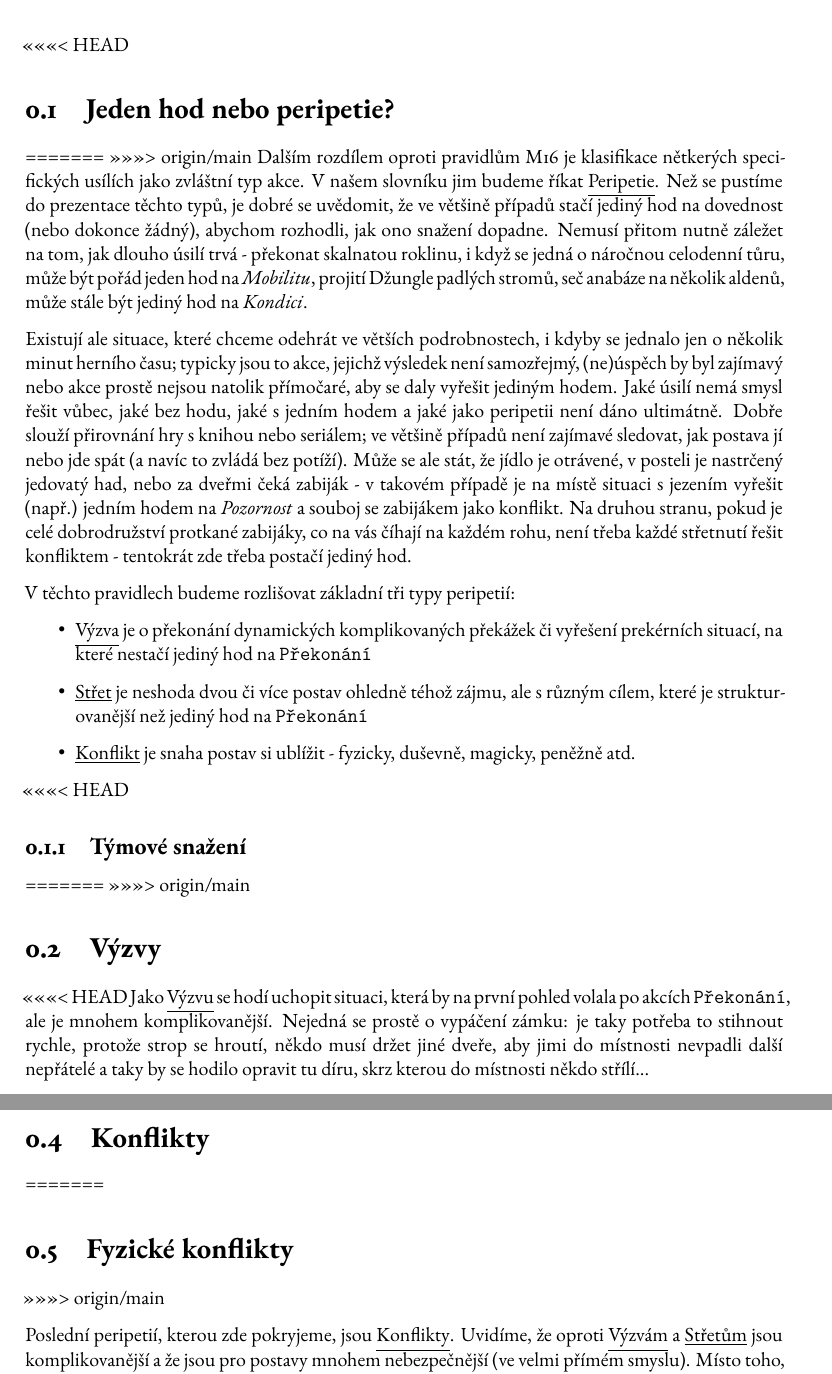
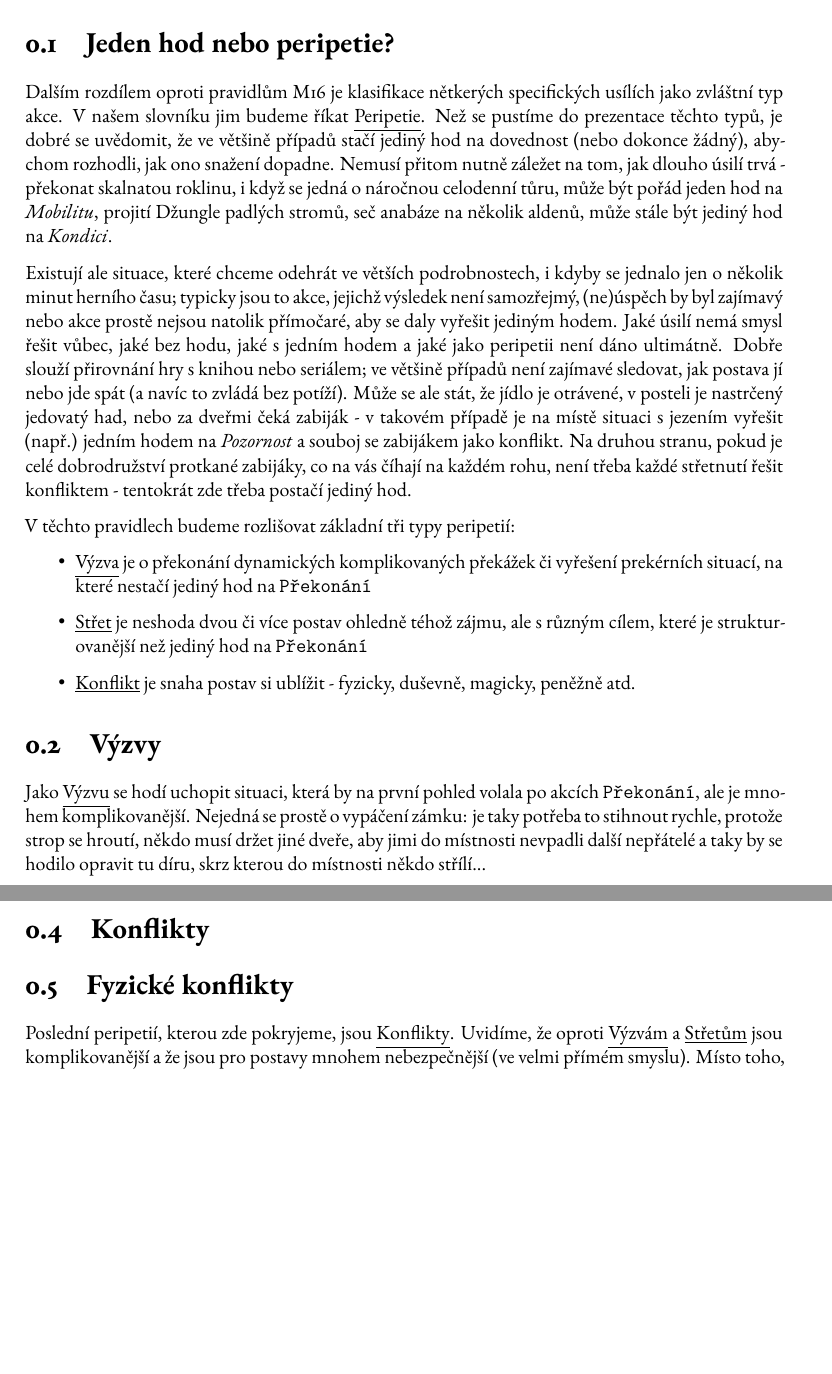
Before and after one commit to moschehaus/fate-core-asterion-hack, a LaTeX document (chapters/strety.tex): two parts of pages 1 and 5 of 6, joined at a grey line, cut at the place of the change, the shorter picture padded with empty space. Compiled offline with XeLaTeX.

Commit message:
oprava merge

```diff
--- a/chapters/strety.tex
+++ b/chapters/strety.tex
@@ -2,12 +2,10 @@
 \graphicspath{{\subfix{../graphics/}}}
 \begin{document}
 
-<<<<<<< HEAD
+
 \section{Jeden hod nebo peripetie?}
 \label{sec:hod/peripetie}
 
-=======
->>>>>>> origin/main
 Dalším rozdílem oproti pravidlům M16 je klasifikace nětkerých specifických usílích jako zvláštní typ akce. V našem slovníku jim budeme říkat \underline{Peripetie}. Než se pustíme do prezentace těchto typů, je dobré se uvědomit, že ve většině případů stačí jediný hod na dovednost (nebo dokonce žádný), abychom rozhodli, jak ono snažení dopadne. Nemusí přitom nutně záležet na tom, jak dlouho úsilí trvá - překonat skalnatou roklinu, i když se jedná o náročnou celodenní tůru, může být pořád jeden hod na \textit{Mobilitu}, projití Džungle padlých stromů, seč anabáze na několik aldenů, může stále být jediný hod na \textit{Kondici}.
 
 Existují ale situace, které chceme odehrát ve větších podrobnostech, i kdyby se jednalo jen o několik minut herního času; typicky jsou to akce, jejichž výsledek není samozřejmý, (ne)úspěch by byl zajímavý nebo akce prostě nejsou natolik přímočaré, aby se daly vyřešit jediným hodem. Jaké úsilí nemá smysl řešit vůbec, jaké bez hodu, jaké s jedním hodem a jaké jako peripetii není dáno ultimátně. Dobře slouží přirovnání hry s knihou nebo seriálem; ve většině případů není zajímavé sledovat, jak postava jí nebo jde spát (a navíc to zvládá bez potíží). Může se ale stát, že jídlo je otrávené, v posteli je nastrčený jedovatý had, nebo za dveřmi čeká zabiják - v takovém případě je na místě situaci s jezením vyřešit (např.) jedním hodem na \textit{Pozornost} a souboj se zabijákem jako konflikt. Na druhou stranu, pokud je celé dobrodružství protkané zabijáky, co na vás číhají na každém rohu, není třeba každé střetnutí řešit konfliktem - tentokrát zde třeba postačí jediný hod.
@@ -19,25 +17,16 @@ V těchto pravidlech budeme rozlišovat základní tři typy peripetií:
 \item \underline{Střet} je neshoda dvou či více postav ohledně téhož zájmu, ale s různým cílem, které je strukturovanější než jediný hod na \texttt{Překonání}
 \item \underline{Konflikt} je snaha postav si ublížit - fyzicky, duševně, magicky, peněžně atd.
 \end{itemize}
-<<<<<<< HEAD
-
-\subsection{Týmové snažení}
-\label{sec:tymove-snazeni}
-
-=======
->>>>>>> origin/main
 
 \section{Výzvy}
 \label{sec:vyzvy}
 
-<<<<<<< HEAD
 Jako \underline{Výzvu} se hodí uchopit situaci, která by na první pohled volala po akcích \texttt{Překonání}, ale je mnohem komplikovanější. Nejedná se prostě o vypáčení zámku: je taky potřeba to stihnout rychle, protože strop se hroutí, někdo musí držet jiné dveře, aby jimi do místnosti nevpadli další nepřátelé a taky by se hodilo opravit tu díru, skrz kterou do místnosti někdo střílí...
 
 \underline{Výzva} je efektivně série hodů na \texttt{Překonání} pomocí \textit{různých} dovedností \footnote{V případě, že by se jednalo o hody na tutéž dovednost, je lepší tuto situaci vyřešit jediným hodem.}, které je třeba provést, aby se komplexní situace vyřešila. Vypravěč popíše situaci a stanoví, na jaké dovednosti je potřeba si hodit. V závislosti na konkrétní situaci pak postava buď provádí všechny hody (když je např. ve scéně samotná), nebo se \underline{Výzvy} účastní více postav a každá hází na jinou dovednost. Poté, co jsou provedeny všechny hody, výsledek \underline{Výzvy} se vyhodnotí a hra se podle toho vyvine - je možné, že bude následovat další \underline{Výzva} (pokud se překážka přetvořila takovým způsobem, že je třeba ji překonat jinými dovednostmi), může dojít ke \underline{Střetu} (za zmiňovanými dveřmi bude hlavní záporák a ten se bude snažit odteleportovat se pryč) či dojde k vyhrocení a nastane \underline{Konflikt} (nepodaří se dveře vypáčit dřív, než do místnosti vtrhnou nepřátelé).
 
 Vyhodnocení \underline{Výzvy} samozřejmě závisí na výsledcích hodů na stanovené dovednosti. Může se stát, že i přes neúspěch na jednu dovednost se podaří výzvu překonat (když jej například kompenzuje vysoký úspěch na jinou dovednost).
 
-=======
 Jako \underline{Výzvu} se hodí uchopit situaci, která by na první pohled volala po akcích \texttt{Překonání}, ale je mnohem komplikovanější. Nejedná se prostě o vypáčení zámku: je taky potřeba to stihnout rychle, protože strop se hroutí, někdo musí držet jiné dveře, aby jimi do místnosti nevpadli další nepřátelé a taky by se hodilo opravit tu díru, skrz kterou do místnosti někdo střílí.
 
 \underline{Výzva} je efektivně série hodů na \texttt{Překonání} pomocí \textit{různých} dovedností \footnote{V případě, že by se jednalo o hody na tutéž dovednost, je lepší tuto situaci vyřešit jediným hodem.}, které je třeba provést, aby se komplexní situace vyřešila. Vypravěč popíše situaci a stanoví, na jaké dovednosti je potřeba si hodit. V závislosti na konkrétní situaci pak postava buď provádí všechny hody (když je např. ve scéně samotná), nebo se \underline{Výzvy} účastní více postav a každá hází na jinou dovednost. Poté, co jsou provedeny všechny hody, výsledek \underline{Výzvy} se vyhodnotí a hra se podle toho vyvine - je možné, že bude následovat další \underline{Výzva} (pokud se překážka přetvořila takovým způsobem, že je třeba ji překonat jinými dovednostmi), může dojít ke \underline{Střetu} (za zmiňovanými dveřmi bude hlavní záporák a ten se bude snažit odteleportovat se pryč) či dojde k vyhrocení a nastane \underline{Konflikt} (nepodaří se dveře vypáčit dřív, než do místnosti vtrhnou nepřátelé).
@@ -98,10 +85,8 @@ To posune její celkový výsledek na Legendární (+8), což je další úspěc
 Amanda a Lily popíší, jak chytí Zirda těsně před tím, než Teran dokončí své kouzlo a odteleportuje se pryč bez své vytoužené kořisti.
 
 \section{Konflikty}
-=======
 
 \section{Fyzické konflikty}
->>>>>>> origin/main
 \label{sec:boj}
 
 Poslední peripetií, kterou zde pokryjeme, jsou \underline{Konflikty}. Uvidíme, že oproti \underline{Výzvám} a \underline{Střetům} jsou komplikovanější a že jsou pro postavy mnohem nebezpečnější (ve velmi přímém smyslu). Místo toho, abychom jen podali přežvýkání pravidel Fate Core, u \underline{Konfliktů} se zastavíme o trochu déle a některé záležitosti rozebereme více do podrobna. Důvodem je zejména v úvodu \ref{chap:introduction} zmiňovaný zájem družiny o taktičtější hraní konfliktů; kromě toho nabídneme řešení na některé z typických situací, co se během konfliktu běžně vyskytují: povalení, nečekaný útok, plošné útoky, více akcí během jednoho kola a další.
```
Also changed, not shown: chapters/strety.tex (2 more changed lines).
